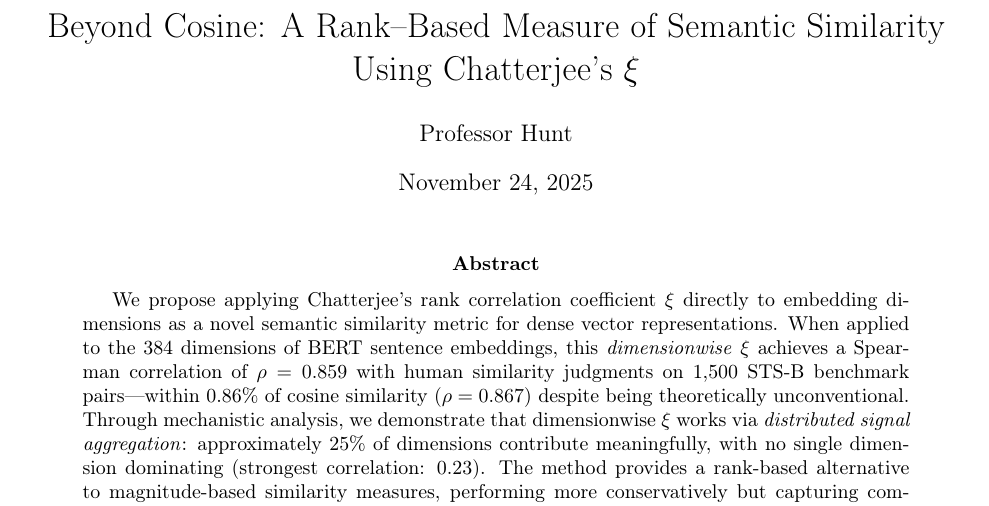
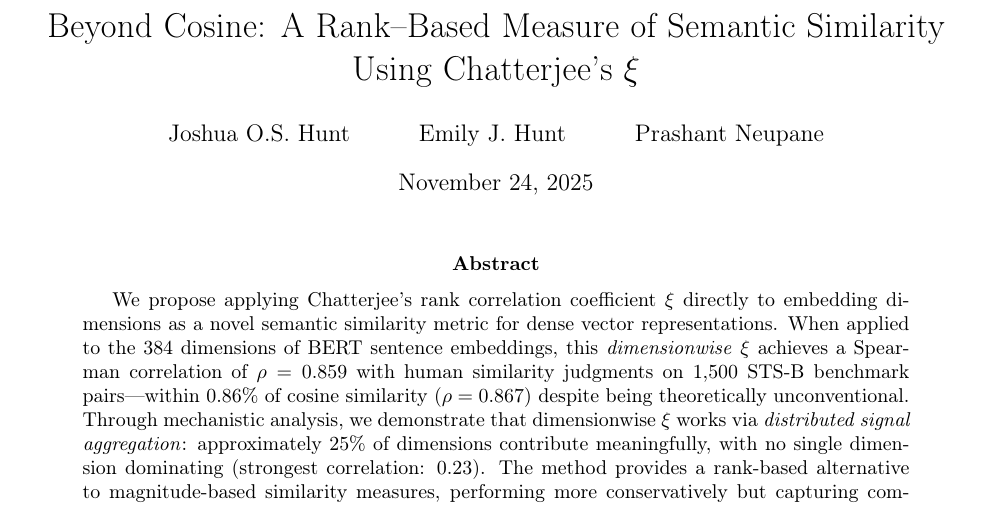
Before and after one commit to Professor-Hunt/Xi_Correlation, a LaTeX paper (paper/semantic_similarity_paper.tex): part of page 1 of 22, cut so that both start at the same text. Compiled offline with pdfLaTeX.

Commit message:
update readme and tex with author info

```diff
--- a/paper/semantic_similarity_paper.tex
+++ b/paper/semantic_similarity_paper.tex
@@ -32,8 +32,8 @@
 \DeclareUnicodeCharacter{3010}{[}
 \DeclareUnicodeCharacter{3011}{]}
 
-\title{Beyond Cosine: A Rank--Based Measure of Semantic Similarity Using Chatterjee’s \texorpdfstring{$\xi$}{xi}}
-\author{Professor Hunt}
+\title{Beyond Cosine: A Rank--Based Measure of Semantic Similarity Using Chatterjee's \texorpdfstring{$\xi$}{xi}}
+\author{Joshua O.S. Hunt \and Emily J. Hunt \and Prashant Neupane}
 \date{\today}
 
 \begin{document}
```
Also changed, not shown: README.md, paper/semantic_similarity_paper.pdf.
